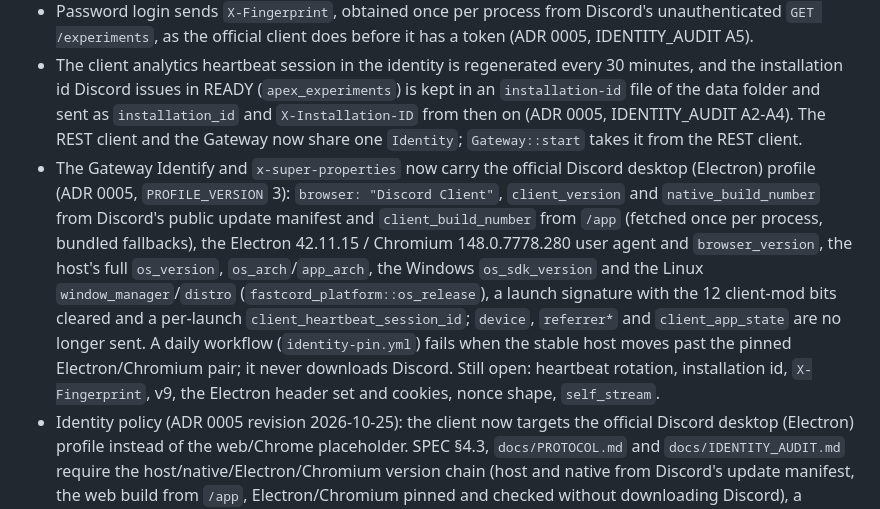
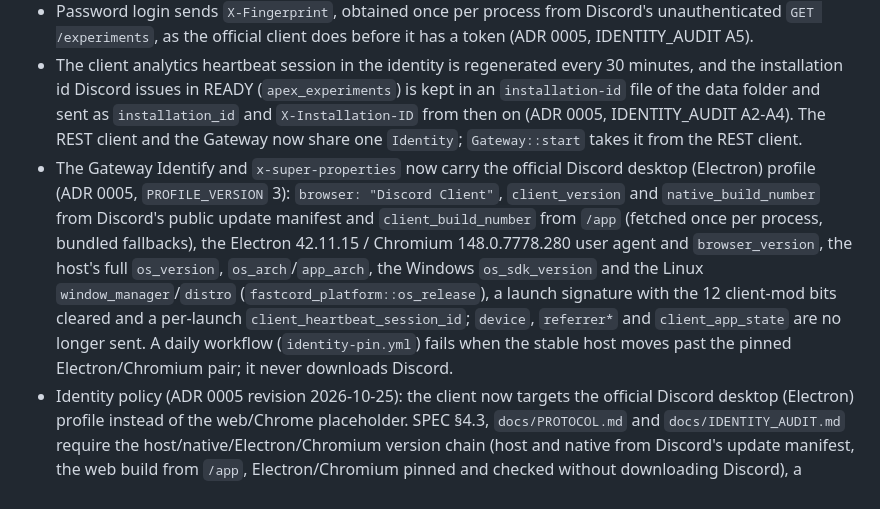
Before and after one commit to skadibtw/fastcord, a Markdown page: CHANGELOG.md, the part around the change. Drawn GitHub-style.

```diff
--- a/CHANGELOG.md
+++ b/CHANGELOG.md
@@ -8,7 +8,7 @@
 - REST and the Gateway use API version 9, the official client's (`/api/v9`, `?v=9`), instead of 10; the fake server follows (ADR 0005, IDENTITY_AUDIT A6).
 - Password login sends `X-Fingerprint`, obtained once per process from Discord's unauthenticated `GET /experiments`, as the official client does before it has a token (ADR 0005, IDENTITY_AUDIT A5).
 - The client analytics heartbeat session in the identity is regenerated every 30 minutes, and the installation id Discord issues in READY (`apex_experiments`) is kept in an `installation-id` file of the data folder and sent as `installation_id` and `X-Installation-ID` from then on (ADR 0005, IDENTITY_AUDIT A2-A4). The REST client and the Gateway now share one `Identity`; `Gateway::start` takes it from the REST client.
-- The Gateway Identify and `x-super-properties` now carry the official Discord desktop (Electron) profile (ADR 0005, `PROFILE_VERSION` 3): `browser: "Discord Client"`, `client_version` and `native_build_number` from Discord's public update manifest and `client_build_number` from `/app` (fetched once per process, bundled fallbacks), the Electron 42.11.15 / Chromium 148.0.7778.280 user agent and `browser_version`, the host's full `os_version`, `os_arch`/`app_arch`, the Windows `os_sdk_version` and the Linux `window_manager`/`distro` (`fastcord_platform::os_release`), a launch signature with the 12 client-mod bits cleared and a per-launch `client_heartbeat_session_id`; `device`, `referrer*` and `client_app_state` are no longer sent. A daily workflow (`identity-pin.yml`) fails when the stable host moves past the pinned Electron/Chromium pair; it never downloads Discord. Still open: heartbeat rotation, installation id, `X-Fingerprint`, v9, the Electron header set and cookies, nonce shape, `self_stream`.
+- The Gateway Identify and `x-super-properties` now carry the official Discord desktop (Electron) profile (ADR 0005, `PROFILE_VERSION` 3): `browser: "Discord Client"`, `client_version` and `native_build_number` from Discord's public update manifest and `client_build_number` from `/app` (fetched once per process, bundled fallbacks), the Electron 42.11.15 / Chromium 148.0.7778.280 user agent and `browser_version`, the host's full `os_version`, `os_arch`/`app_arch`, the Windows `os_sdk_version` and the Linux `window_manager`/`distro` (`fastcord_platform::os_release`), a launch signature with the 12 client-mod bits cleared and a per-launch `client_heartbeat_session_id`; `device`, `referrer*` and `client_app_state` are no longer sent. A daily workflow (`identity-pin.yml`) fails when the stable host moves past the pinned Electron/Chromium pair; it never downloads Discord.
 - Identity policy (ADR 0005 revision 2026-10-25): the client now targets the official Discord desktop (Electron) profile instead of the web/Chrome placeholder. SPEC §4.3, `docs/PROTOCOL.md` and `docs/IDENTITY_AUDIT.md` require the host/native/Electron/Chromium version chain (host and native from Discord's update manifest, the web build from `/app`, Electron/Chromium pinned and checked without downloading Discord), a launch signature with the documented mod-detection bits cleared, `client_heartbeat_session_id` rotated every 30 minutes, the installation id and `X-Installation-ID`, a generated pre-auth `X-Fingerprint`, API/Gateway v9, the Electron/Chromium header/cookie surface, official-shape nonces and `self_stream`. The rustls/BoringSSL and UDP/WebRTC residuals are recorded, not claimed solved. This commit changes the specifications only; implementation follows in the identity milestone.
 
 ### Added
```
Also changed, not shown: docs/adr/0005-client-identity.md (+7 -2 lines).
